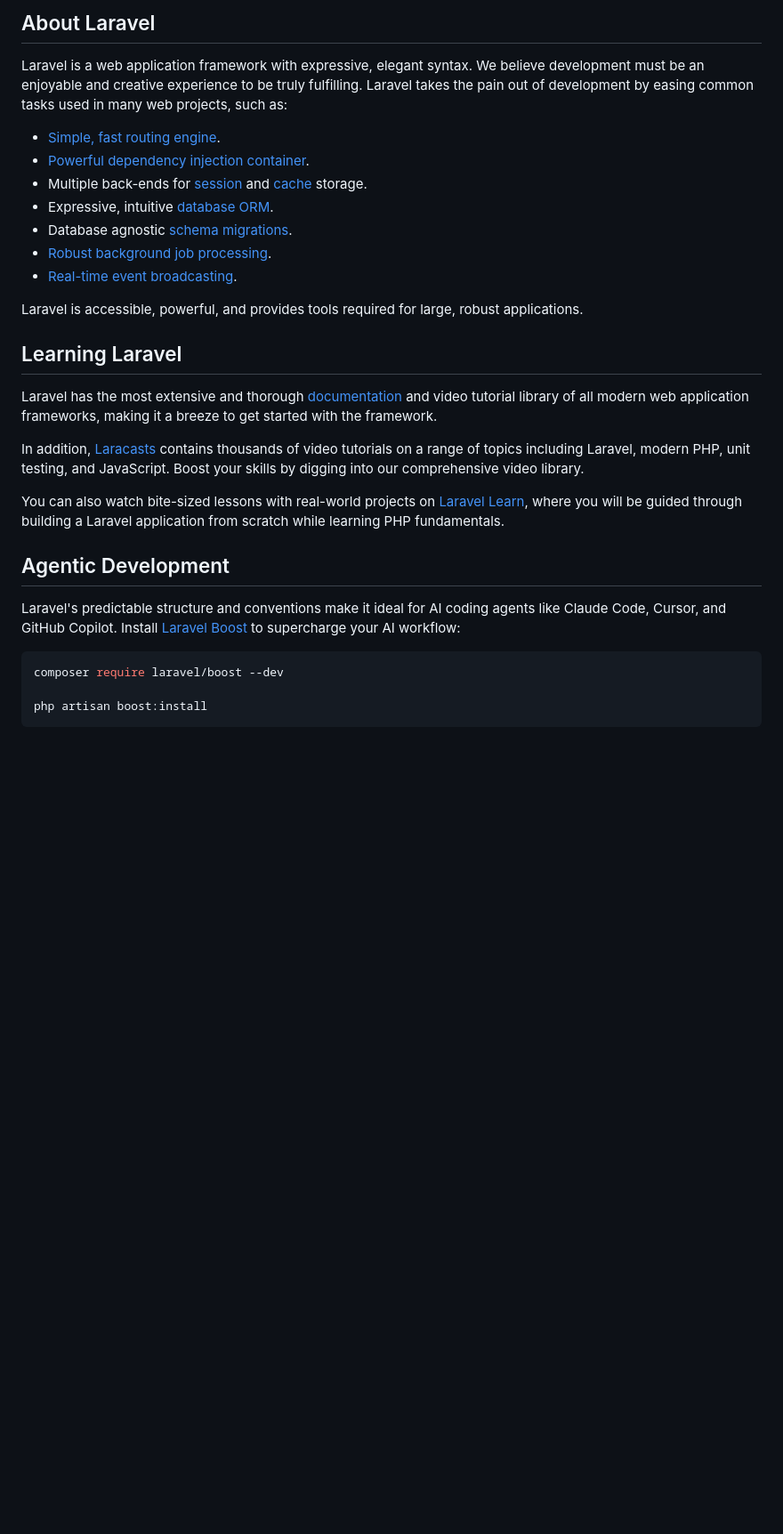
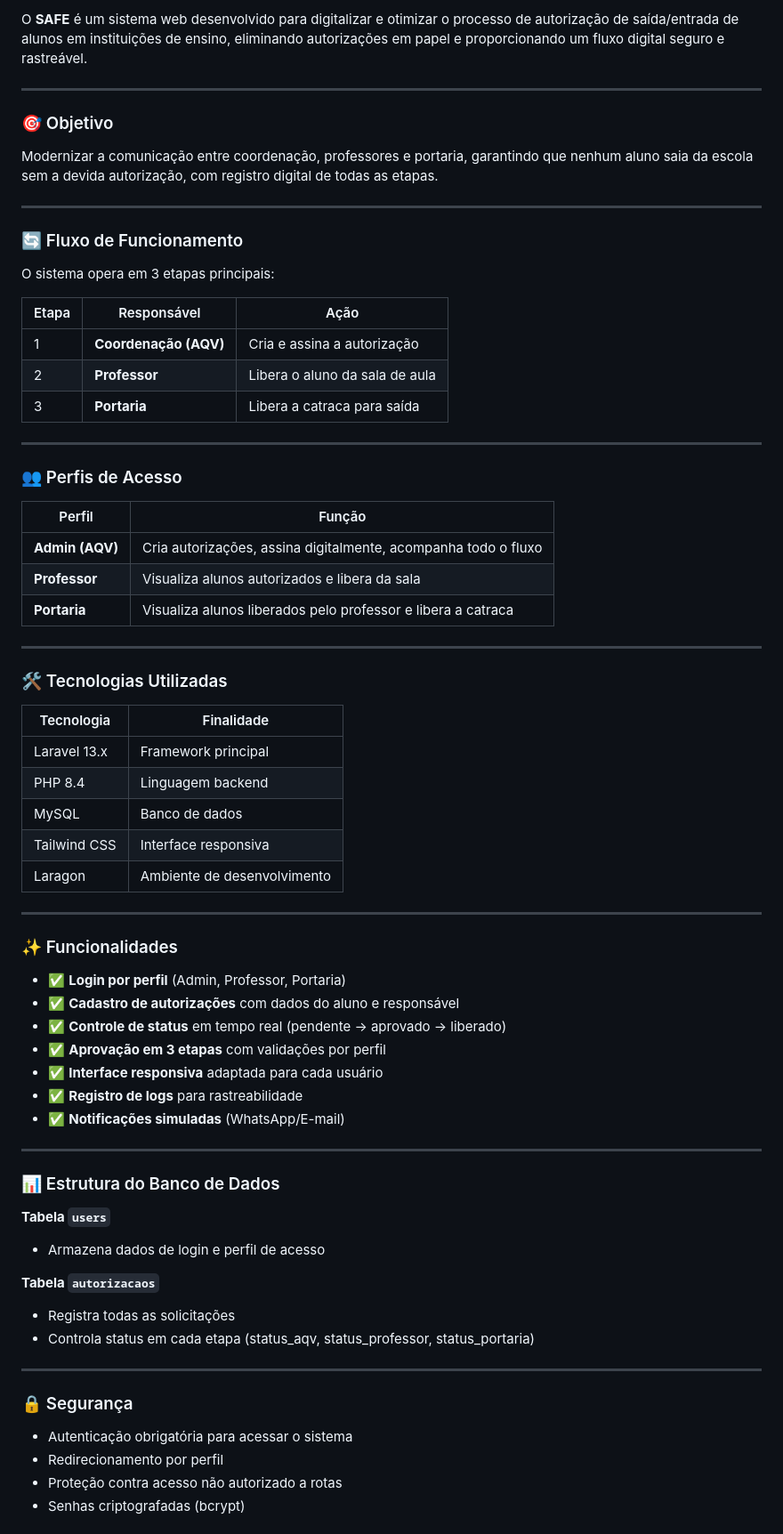
Before and after one commit to Furtunato/PBE-2026, a Markdown page: safe/README.md, the part around one of its changes. Shown at 89% size. Rendered like a GitHub page; blank space fills up the shorter version.

````diff
--- a/safe/README.md
+++ b/safe/README.md
@@ -9,31 +4,75 @@
 
-## About Laravel
+O **SAFE** é um sistema web desenvolvido para digitalizar e otimizar o processo de autorização de saída/entrada de alunos em instituições de ensino, eliminando autorizações em papel e proporcionando um fluxo digital seguro e rastreável.
 
-Laravel is a web application framework with expressive, elegant syntax. We believe development must be an enjoyable and creative experience to be truly fulfilling. Laravel takes the pain out of development by easing common tasks used in many web projects, such as:
+---
 
-- [Simple, fast routing engine](https://laravel.com/docs/routing).
-- [Powerful dependency injection container](https://laravel.com/docs/container).
-- Multiple back-ends for [session](https://laravel.com/docs/session) and [cache](https://laravel.com/docs/cache) storage.
-- Expressive, intuitive [database ORM](https://laravel.com/docs/eloquent).
-- Database agnostic [schema migrations](https://laravel.com/docs/migrations).
-- [Robust background job processing](https://laravel.com/docs/queues).
-- [Real-time event broadcasting](https://laravel.com/docs/broadcasting).
+### 🎯 Objetivo
 
-Laravel is accessible, powerful, and provides tools required for large, robust applications.
+Modernizar a comunicação entre coordenação, professores e portaria, garantindo que nenhum aluno saia da escola sem a devida autorização, com registro digital de todas as etapas.
 
-## Learning Laravel
+---
 
-Laravel has the most extensive and thorough [documentation](https://laravel.com/docs) and video tutorial library of all modern web application frameworks, making it a breeze to get started with the framework.
+### 🔄 Fluxo de Funcionamento
 
-In addition, [Laracasts](https://laracasts.com) contains thousands of video tutorials on a range of topics including Laravel, modern PHP, unit testing, and JavaScript. Boost your skills by digging into our comprehensive video library.
+O sistema opera em 3 etapas principais:
 
-You can also watch bite-sized lessons with real-world projects on [Laravel Learn](https://laravel.com/learn), where you will be guided through building a Laravel application from scratch while learning PHP fundamentals.
+| Etapa | Responsável | Ação |
+|-------|-------------|------|
+| 1 | **Coordenação (AQV)** | Cria e assina a autorização |
+| 2 | **Professor** | Libera o aluno da sala de aula |
+| 3 | **Portaria** | Libera a catraca para saída |
 
-## Agentic Development
+---
 
-Laravel's predictable structure and conventions make it ideal for AI coding agents like Claude Code, Cursor, and GitHub Copilot. Install [Laravel Boost](https://laravel.com/docs/ai) to supercharge your AI workflow:
+### 👥 Perfis de Acesso
 
-```bash
-composer require laravel/boost --dev
+| Perfil | Função |
+|--------|--------|
+| **Admin (AQV)** | Cria autorizações, assina digitalmente, acompanha todo o fluxo |
+| **Professor** | Visualiza alunos autorizados e libera da sala |
+| **Portaria** | Visualiza alunos liberados pelo professor e libera a catraca |
 
-php artisan boost:install
+---
+
+### 🛠️ Tecnologias Utilizadas
+
+| Tecnologia | Finalidade |
+|------------|------------|
+| Laravel 13.x | Framework principal |
+| PHP 8.4 | Linguagem backend |
+| MySQL | Banco de dados |
+| Tailwind CSS | Interface responsiva |
+| Laragon | Ambiente de desenvolvimento |
+
+---
+
+### ✨ Funcionalidades
+
+- ✅ **Login por perfil** (Admin, Professor, Portaria)
+- ✅ **Cadastro de autorizações** com dados do aluno e responsável
+- ✅ **Controle de status** em tempo real (pendente → aprovado → liberado)
+- ✅ **Aprovação em 3 etapas** com validações por perfil
+- ✅ **Interface responsiva** adaptada para cada usuário
+- ✅ **Registro de logs** para rastreabilidade
+- ✅ **Notificações simuladas** (WhatsApp/E-mail)
+
+---
+
+### 📊 Estrutura do Banco de Dados
+
+**Tabela `users`**
+- Armazena dados de login e perfil de acesso
+
+**Tabela `autorizacaos`**
+- Registra todas as solicitações
+- Controla status em cada etapa (status_aqv, status_professor, status_portaria)
+
+---
+
+### 🔒 Segurança
+
+- Autenticação obrigatória para acessar o sistema
+- Redirecionamento por perfil
+- Proteção contra acesso não autorizado a rotas
+- Senhas criptografadas (bcrypt)
+
````
Also changed, not shown: other parts of safe/README.md (+36 -16 lines).
